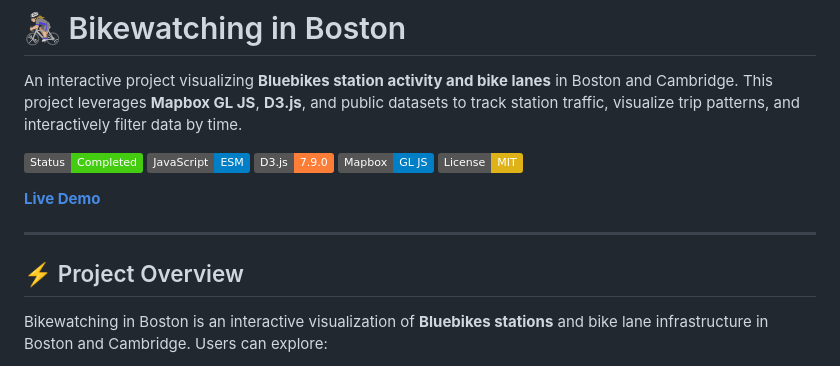
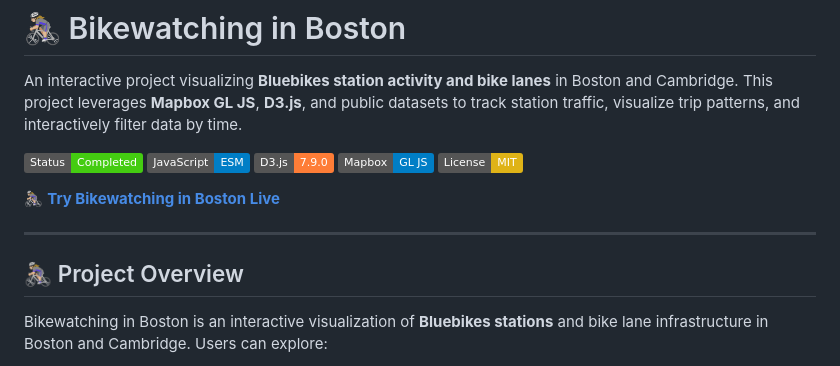
Before and after one commit to dsouza-dylan/bikewatching, a Markdown page: README.md, the part around the change. GitHub-like rendering; badges without logos.

```diff
--- a/README.md
+++ b/README.md
@@ -8,11 +8,11 @@ An interactive project visualizing **Bluebikes station activity and bike lanes**
 ![Mapbox](https://img.shields.io/badge/Mapbox-GL%20JS-blue)
 ![License](https://img.shields.io/badge/License-MIT-yellow)
 
-**[Live Demo](https://dylandsouza.com/bikewatching)**
+🚴🏼‍♀️ **[Try Bikewatching in Boston Live](https://dylandsouza.com/bikewatching)**
 
 ---
 
-## ⚡ Project Overview
+## 🚴🏼‍♀️ Project Overview
 
 Bikewatching in Boston is an interactive visualization of **Bluebikes stations** and bike lane infrastructure in Boston and Cambridge. Users can explore:
 
```
